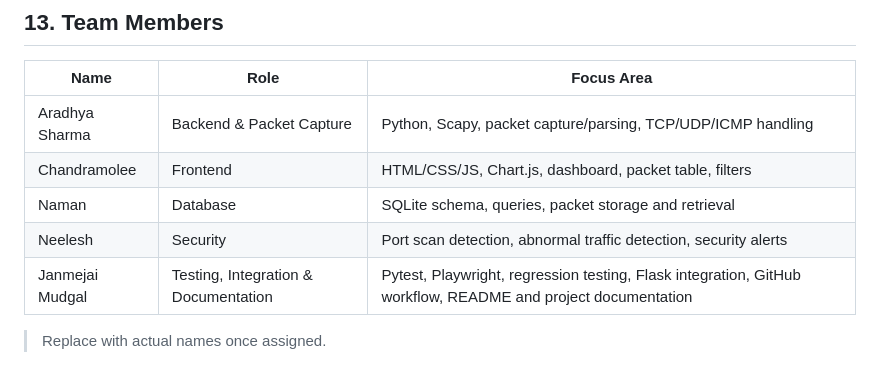
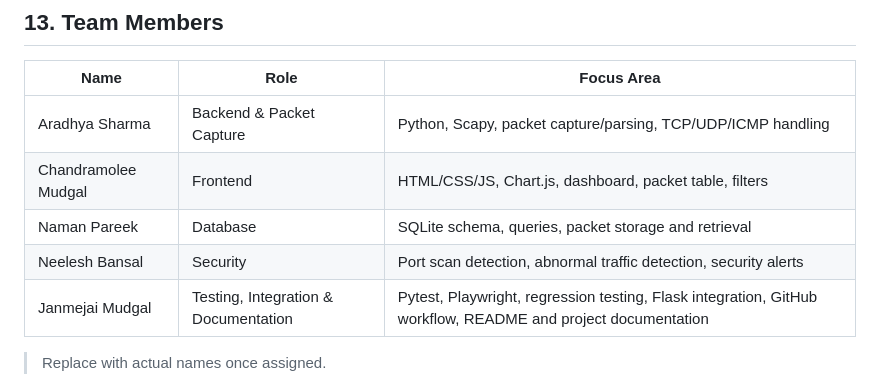
Before and after one commit to jj-mudgal/network-traffic-analyzer, a Markdown page: README.md, the part around the change. Drawn GitHub-style.

Commit message:
docs: update member roles in readme

```diff
--- a/README.md
+++ b/README.md
@@ -173,9 +173,9 @@ See [`docs/testing.md`](docs/testing.md) for details.
 | Name | Role | Focus Area |
 |---|---|---|
 | Aradhya Sharma | Backend & Packet Capture | Python, Scapy, packet capture/parsing, TCP/UDP/ICMP handling |
-| Chandramolee | Frontend | HTML/CSS/JS, Chart.js, dashboard, packet table, filters |
-| Naman | Database | SQLite schema, queries, packet storage and retrieval |
-| Neelesh | Security | Port scan detection, abnormal traffic detection, security alerts |
+| Chandramolee Mudgal | Frontend | HTML/CSS/JS, Chart.js, dashboard, packet table, filters |
+| Naman Pareek | Database | SQLite schema, queries, packet storage and retrieval |
+| Neelesh Bansal | Security | Port scan detection, abnormal traffic detection, security alerts |
 | Janmejai Mudgal | Testing, Integration & Documentation | Pytest, Playwright, regression testing, Flask integration, GitHub workflow, README and project documentation |
 
 > Replace with actual names once assigned.
```
